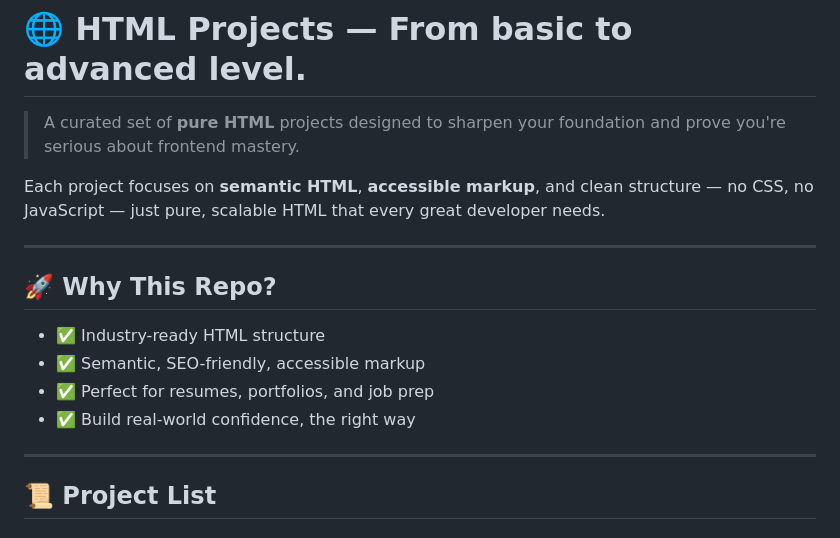
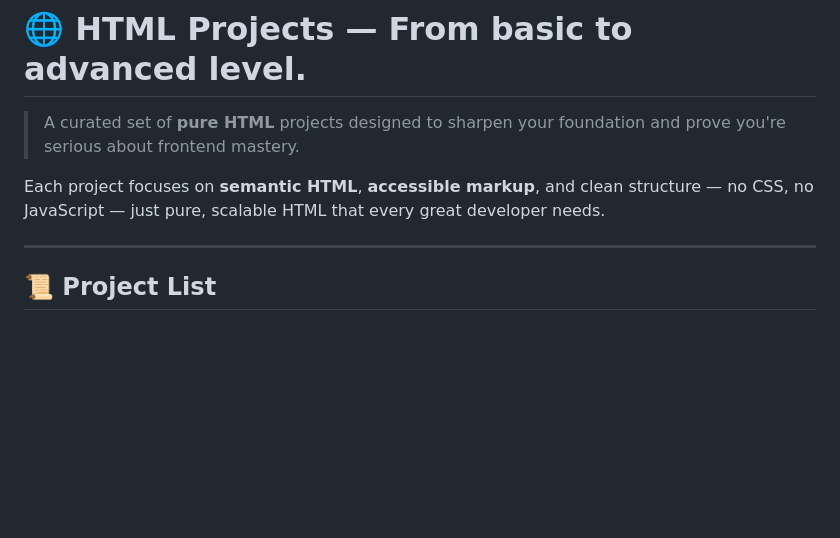
Before and after one commit to abdulmatin54/html-projects, a Markdown page: README.md, the part around the change printed below. Rendered like a GitHub page; blank space fills up the shorter version.

```diff
--- a/README.md
+++ b/README.md
@@ -3,15 +3,6 @@
 > A curated set of **pure HTML** projects designed to sharpen your foundation and prove you're serious about frontend mastery.
 
 Each project focuses on **semantic HTML**, **accessible markup**, and clean structure — no CSS, no JavaScript — just pure, scalable HTML that every great developer needs.
-
----
-
-## 🚀 Why This Repo?
-
-- ✅ Industry-ready HTML structure
-- ✅ Semantic, SEO-friendly, accessible markup
-- ✅ Perfect for resumes, portfolios, and job prep
-- ✅ Build real-world confidence, the right way
 
 ---
 ## 📜 Project List
```
Also changed, not shown: other parts of README.md (+10 -10 lines).
